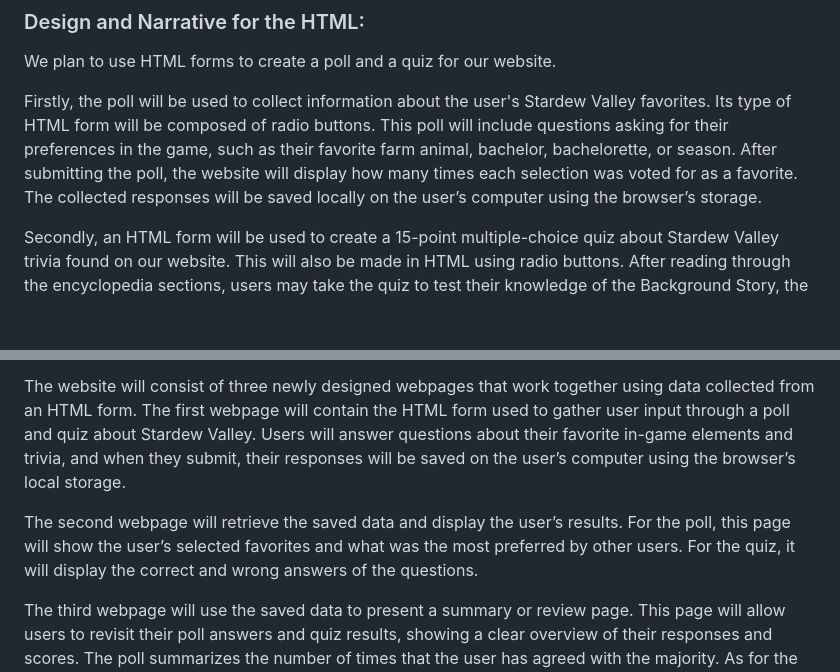
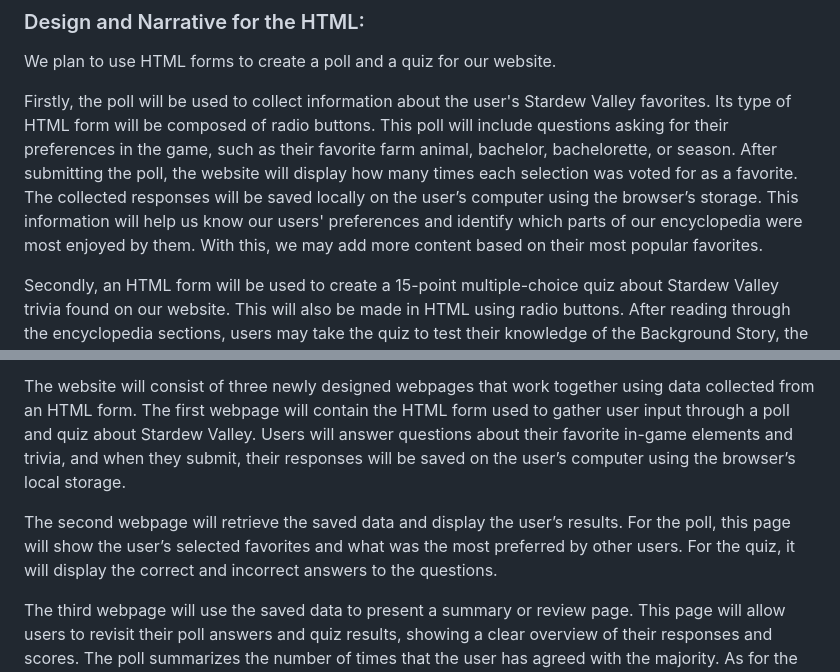
Before and after one commit to SatyanaMendoza/WDProjLithiumMendozaPadilla, a Markdown page: README.md, 2 parts joined by grey strips. Drawn GitHub-style; blank space fills up the shorter version.

```diff
--- a/README.md
+++ b/README.md
@@ -71,7 +71,7 @@ https://www.canva.com/design/DAG3KJkepFc/iQsnv6U50LsiiV5fGsHExA/edit?utm_content
 ### Design and Narrative for the HTML:
 We plan to use HTML forms to create a poll and a quiz for our website.
 
-Firstly, the poll will be used to collect information about the user's Stardew Valley favorites.  Its type of HTML form will be composed of radio buttons.  This poll will include questions asking for their preferences in the game, such as their favorite farm animal, bachelor, bachelorette, or season. After submitting the poll, the website will display how many times each selection was voted for as a favorite. The collected responses will be saved locally on the user’s computer using the browser’s storage.
+Firstly, the poll will be used to collect information about the user's Stardew Valley favorites.  Its type of HTML form will be composed of radio buttons.  This poll will include questions asking for their preferences in the game, such as their favorite farm animal, bachelor, bachelorette, or season. After submitting the poll, the website will display how many times each selection was voted for as a favorite. The collected responses will be saved locally on the user’s computer using the browser’s storage.  This information will help us know our users' preferences and identify which parts of our encyclopedia were most enjoyed by them.   With this, we may add more content based on their most popular favorites.
 
 Secondly, an HTML form will be used to create a 15-point multiple-choice quiz about Stardew Valley trivia found on our website.  This will also be made in HTML using radio buttons.  After reading through the encyclopedia sections, users may take the quiz to test their knowledge of the Background Story, the Valley, the Bachelors and Bachelorettes, and the Villagers. Once the form is submitted, the user’s answers will be automatically checked, their score will be tallied, and their result will be displayed on the screen. The score will also be stored on the user’s computer so they can view their previous results. Users who score 6 and below will be classified as beginner farmers, scores from 7 to 11 as intermediate farmers, and scores of 12 and above as professional farmers.
 
@@ -79,7 +79,7 @@ JavaScript will be used to tally their scores and to classify them accordingly.
 
 The website will consist of three newly designed webpages that work together using data collected from an HTML form. The first webpage will contain the HTML form used to gather user input through a poll and quiz about Stardew Valley. Users will answer questions about their favorite in-game elements and trivia, and when they submit, their responses will be saved on the user’s computer using the browser’s local storage.
 
-The second webpage will retrieve the saved data and display the user’s results. For the poll, this page will show the user’s selected favorites and what was the most preferred by other users. For the quiz, it will display the correct and wrong answers of the questions.
+The second webpage will retrieve the saved data and display the user’s results. For the poll, this page will show the user’s selected favorites and what was the most preferred by other users. For the quiz, it will display the correct and incorrect answers to the questions.
 
 The third webpage will use the saved data to present a summary or review page. This page will allow users to revisit their poll answers and quiz results, showing a clear overview of their responses and scores. The poll summarizes the number of times that the user has agreed with the majority. As for the quiz, it will display the overall score of the quiz as well as the user's quiz ranking with being either a beginner, intermediate, or professional farmer.
 
```
